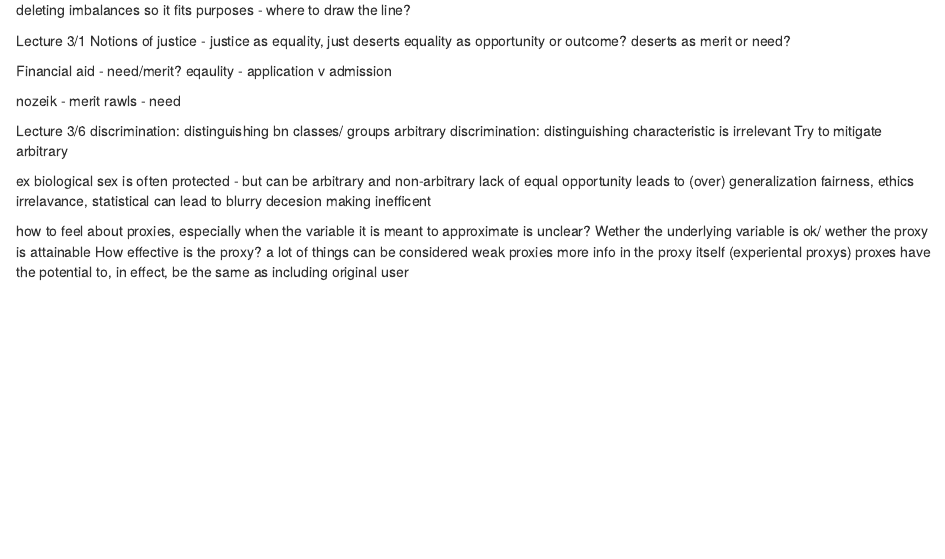
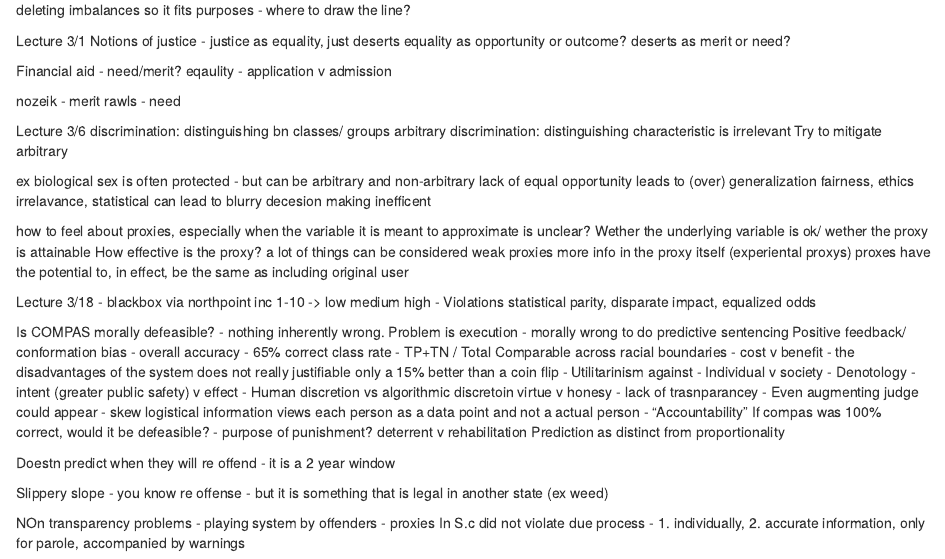
Before and after one commit to colbyreichenbach/Machine-Learning-and-Ethics, an R Markdown document (notes.Rmd): the page in a window 1100 px wide, from 2360 px down. Rendered offline with R 4.5, knitr and Pandoc, with nearby package versions.

Commit message:
Update notes.Rmd

```diff
--- a/notes.Rmd
+++ b/notes.Rmd
@@ -264,3 +264,36 @@ Wether the underlying variable is ok/ wether the proxy is attainable
 How effective is the proxy? a lot of things can be considered weak proxies
 more info in the proxy itself (experiental proxys)
 proxes have the potential to, in effect, be the same as including original user
+
+Lecture 3/18
+- blackbox via northpoint inc
+1-10 -> low medium high
+- Violations
+statistical parity, disparate impact, equalized odds
+
+Is COMPAS morally defeasible?
+- nothing inherently wrong. Problem is execution
+- morally wrong to do predictive sentencing
+ Positive feedback/ conformation bias
+- overall accuracy - 65% correct class rate
+- TP+TN / Total   Comparable across racial boundaries
+- cost v benefit - the disadvantages of the system does not really justifiable only a 15% better than a coin flip
+- Utilitarinism against
+- Individual v society
+- Denotology - intent (greater public safety) v effect
+- Human discretion vs algorithmic discretoin
+virtue v honesy -  lack of trasnparancey
+- Even augmenting judge could appear - skew logistical information views each person as a data point and not a actual person
+- "Accountability"
+If compas was 100% correct, would it be defeasible?
+- purpose of punishment? deterrent v rehabilitation
+Prediction as distinct from proportionality
+
+Doestn predict when they will re offend - it is a 2 year window
+
+Slippery slope - you know re offense - but it is something that is legal in another state (ex weed)
+
+NOn transparency problems
+- playing system by offenders
+- proxies
+In S.c did not violate due process - 1. individually, 2. accurate information, only for parole, accompanied by warnings
```
